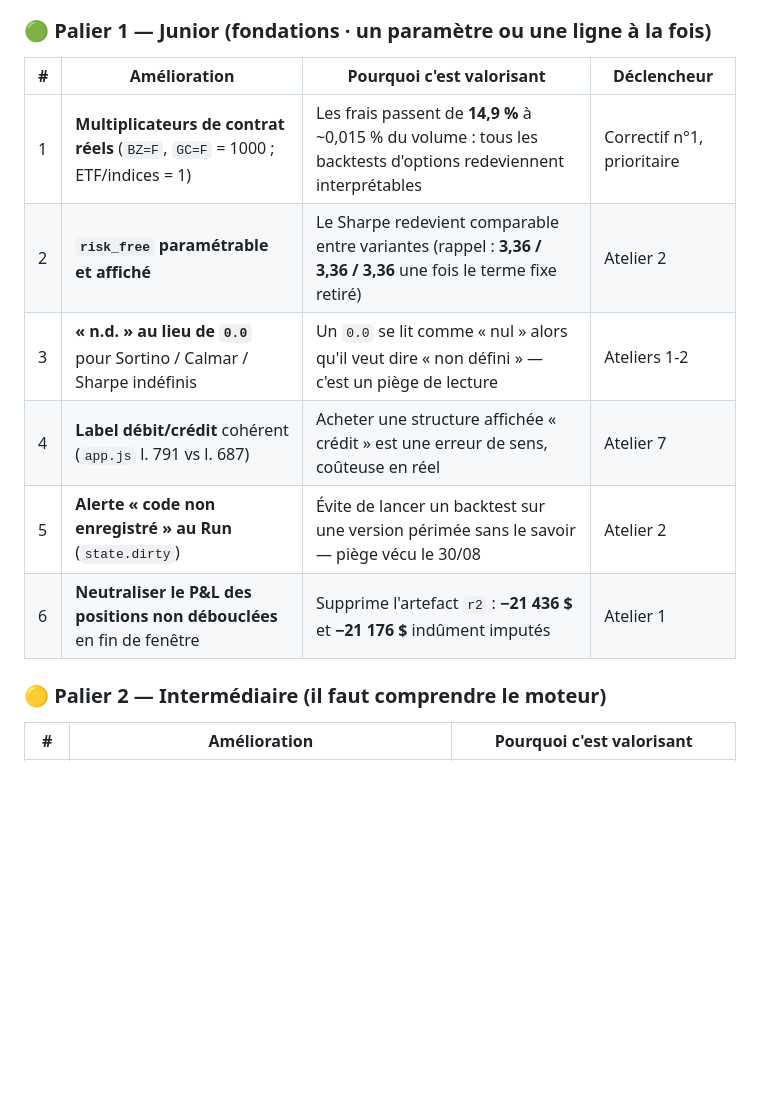
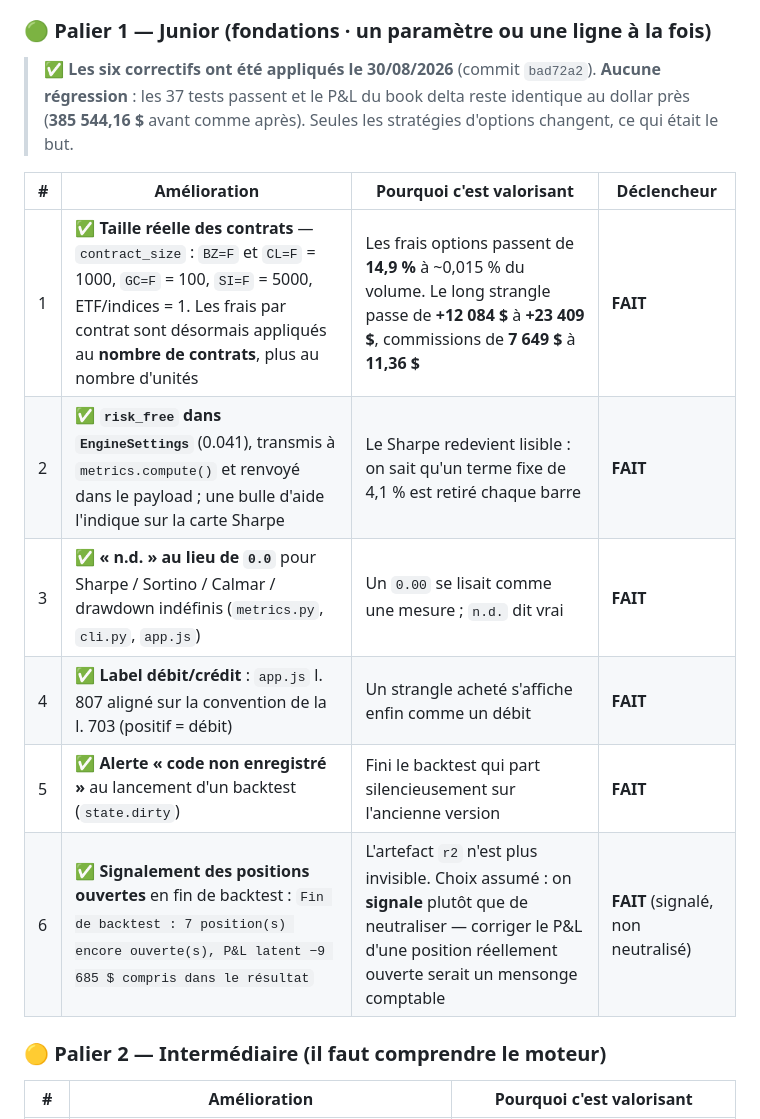
Before and after one commit to Calvin29990/shockdesk, a Markdown page: docs/journal-de-bord-recherche.md, the part around one of its changes. GitHub-like rendering; blank space fills up the shorter version.

```diff
--- a/docs/journal-de-bord-recherche.md
+++ b/docs/journal-de-bord-recherche.md
@@ -268,14 +268,19 @@ pris pour un fait de marché, s'effondre des mois plus tard.
 
 ### 🟢 Palier 1 — Junior (fondations · un paramètre ou une ligne à la fois)
 
+> ✅ **Les six correctifs ont été appliqués le 30/08/2026** (commit `bad72a2`).
+> **Aucune régression** : les 37 tests passent et le P&L du book delta reste identique au
+> dollar près (**385 544,16 $** avant comme après). Seules les stratégies d'options changent,
+> ce qui était le but.
+
 | # | Amélioration | Pourquoi c'est valorisant | Déclencheur |
 |---|---|---|---|
-| 1 | **Multiplicateurs de contrat réels** (`BZ=F`, `GC=F` = 1000 ; ETF/indices = 1) | Les frais passent de **14,9 %** à ~0,015 % du volume : tous les backtests d'options redeviennent interprétables | Correctif n°1, prioritaire |
-| 2 | **`risk_free` paramétrable et affiché** | Le Sharpe redevient comparable entre variantes (rappel : **3,36 / 3,36 / 3,36** une fois le terme fixe retiré) | Atelier 2 |
-| 3 | **« n.d. » au lieu de `0.0`** pour Sortino / Calmar / Sharpe indéfinis | Un `0.0` se lit comme « nul » alors qu'il veut dire « non défini » — c'est un piège de lecture | Ateliers 1-2 |
-| 4 | **Label débit/crédit** cohérent (`app.js` l. 791 vs l. 687) | Acheter une structure affichée « crédit » est une erreur de sens, coûteuse en réel | Atelier 7 |
-| 5 | **Alerte « code non enregistré » au Run** (`state.dirty`) | Évite de lancer un backtest sur une version périmée sans le savoir — piège vécu le 30/08 | Atelier 2 |
-| 6 | **Neutraliser le P&L des positions non débouclées** en fin de fenêtre | Supprime l'artefact `r2` : **−21 436 $** et **−21 176 $** indûment imputés | Atelier 1 |
+| 1 | ✅ **Taille réelle des contrats** — `contract_size` : `BZ=F` et `CL=F` = 1000, `GC=F` = 100, `SI=F` = 5000, ETF/indices = 1. Les frais par contrat sont désormais appliqués au **nombre de contrats**, plus au nombre d'unités | Les frais options passent de **14,9 %** à ~0,015 % du volume. Le long strangle passe de **+12 084 $** à **+23 409 $**, commissions de **7 649 $** à **11,36 $** | **FAIT** |
+| 2 | ✅ **`risk_free` dans `EngineSettings`** (0.041), transmis à `metrics.compute()` et renvoyé dans le payload ; une bulle d'aide l'indique sur la carte Sharpe | Le Sharpe redevient lisible : on sait qu'un terme fixe de 4,1 % est retiré chaque barre | **FAIT** |
+| 3 | ✅ **« n.d. » au lieu de `0.0`** pour Sharpe / Sortino / Calmar / drawdown indéfinis (`metrics.py`, `cli.py`, `app.js`) | Un `0.00` se lisait comme une mesure ; `n.d.` dit vrai | **FAIT** |
+| 4 | ✅ **Label débit/crédit** : `app.js` l. 807 aligné sur la convention de la l. 703 (positif = débit) | Un strangle acheté s'affiche enfin comme un débit | **FAIT** |
+| 5 | ✅ **Alerte « code non enregistré »** au lancement d'un backtest (`state.dirty`) | Fini le backtest qui part silencieusement sur l'ancienne version | **FAIT** |
+| 6 | ✅ **Signalement des positions ouvertes** en fin de backtest : `Fin de backtest : 7 position(s) encore ouverte(s), P&L latent −9 685 $ compris dans le résultat` | L'artefact `r2` n'est plus invisible. Choix assumé : on **signale** plutôt que de neutraliser — corriger le P&L d'une position réellement ouverte serait un mensonge comptable | **FAIT** (signalé, non neutralisé) |
 
 ### 🟡 Palier 2 — Intermédiaire (il faut comprendre le moteur)
 
```
Also changed, not shown: other parts of docs/journal-de-bord-recherche.md (+25 -0 lines), docs/entrainement-progressif.md (+10 -1 lines).
